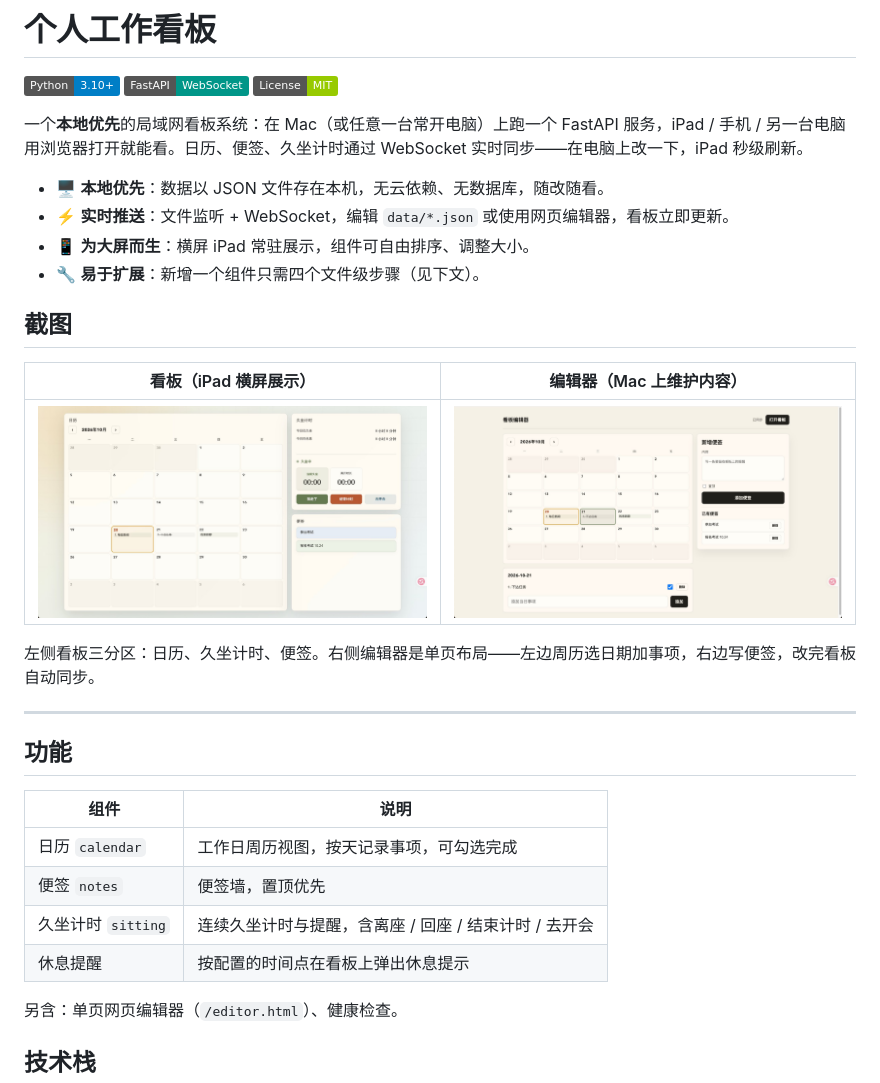
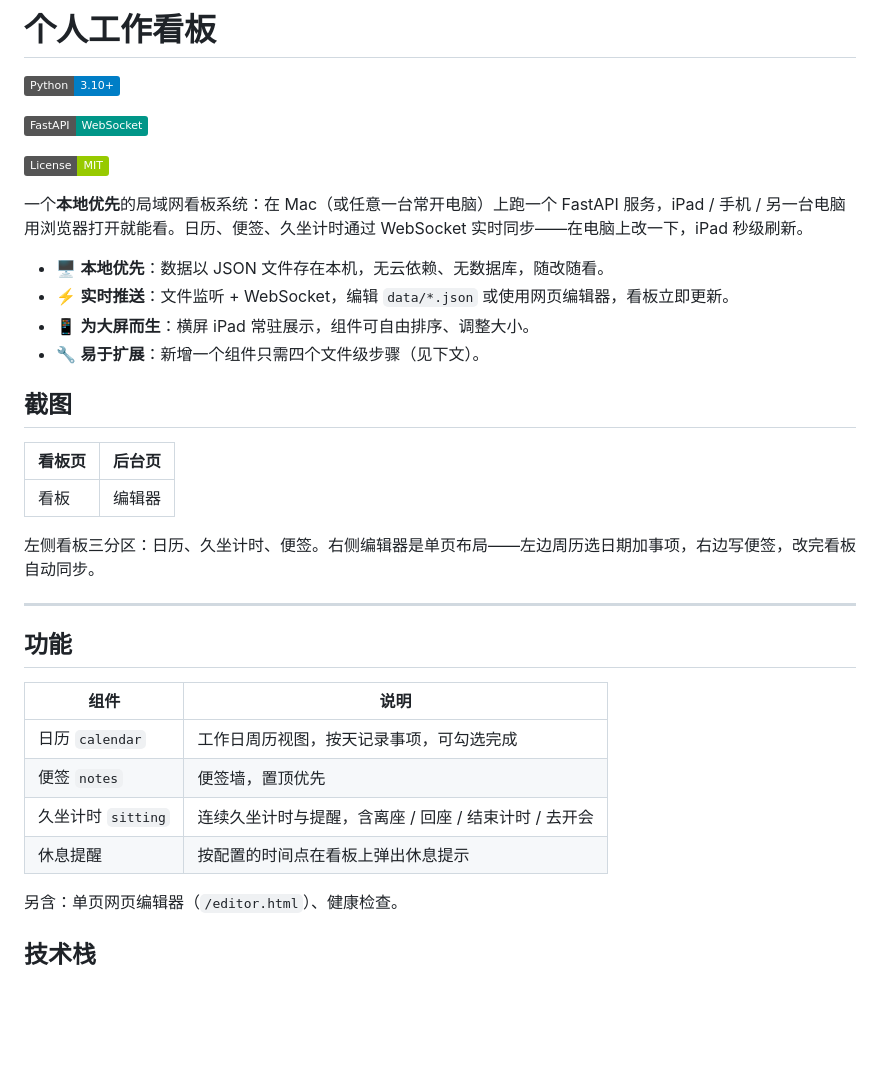
Before and after one commit to wwJay1024/Personal-WorkDashboard-IPAD, a Markdown page: README.md, the part around one of its changes. Rendered like a GitHub page; badges without logos; blank space fills up the shorter version.

```diff
--- a/README.md
+++ b/README.md
@@ -1,7 +1,9 @@
 # 个人工作看板
 
 ![Python](https://img.shields.io/badge/Python-3.10%2B-blue)
+
 ![FastAPI](https://img.shields.io/badge/FastAPI-WebSocket-009688)
+
 ![License](https://img.shields.io/badge/License-MIT-green)
 
 一个**本地优先**的局域网看板系统：在 Mac（或任意一台常开电脑）上跑一个 FastAPI 服务，iPad / 手机 / 另一台电脑用浏览器打开就能看。日历、便签、久坐计时通过 WebSocket 实时同步——在电脑上改一下，iPad 秒级刷新。
@@ -13,9 +15,9 @@
 
 ## 截图
 
-| 看板（iPad 横屏展示） | 编辑器（Mac 上维护内容） |
+| 看板页 | 后台页 |
 | --- | --- |
-| [![看板](docs/images/dashboard.jpg)](docs/images/dashboard.jpg) | [![编辑器](docs/images/editor.jpg)](docs/images/editor.jpg) |
+| 看板  | 编辑器 |
 
 左侧看板三分区：日历、久坐计时、便签。右侧编辑器是单页布局——左边周历选日期加事项，右边写便签，改完看板自动同步。
 
@@ -23,12 +25,12 @@
 
 ## 功能
 
-| 组件 | 说明 |
-| --- | --- |
-| 日历 `calendar` | 工作日周历视图，按天记录事项，可勾选完成 |
-| 便签 `notes` | 便签墙，置顶优先 |
+| 组件             | 说明                              |
+| -------------- | ------------------------------- |
+| 日历 `calendar`  | 工作日周历视图，按天记录事项，可勾选完成            |
+| 便签 `notes`     | 便签墙，置顶优先                        |
 | 久坐计时 `sitting` | 连续久坐计时与提醒，含离座 / 回座 / 结束计时 / 去开会 |
-| 休息提醒 | 按配置的时间点在看板上弹出休息提示 |
+| 休息提醒           | 按配置的时间点在看板上弹出休息提示               |
 
 另含：单页网页编辑器（`/editor.html`）、健康检查。
 
```
Also changed, not shown: other parts of README.md (+38 -6 lines).
